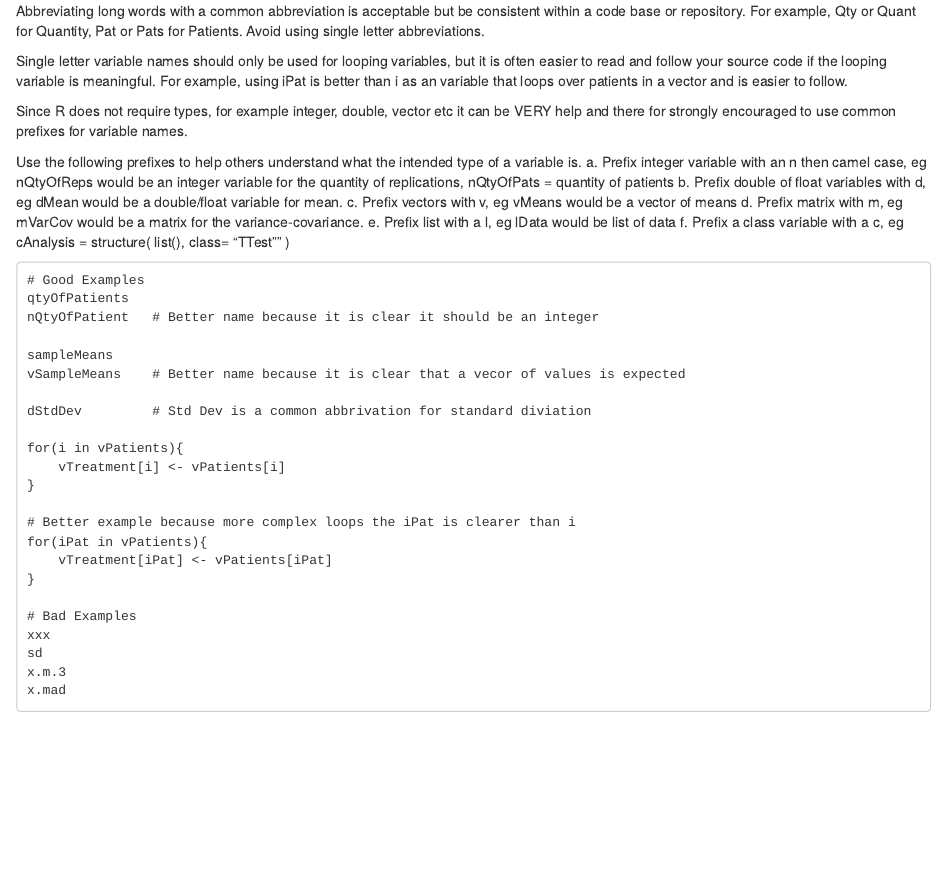
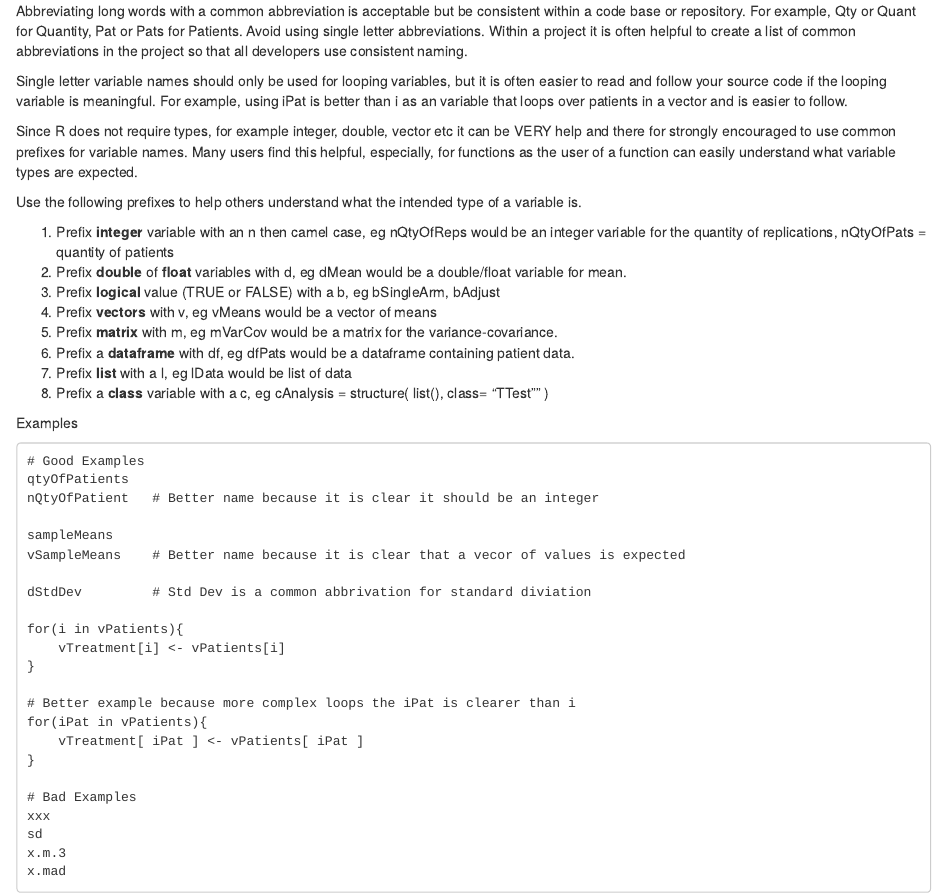
Before and after one commit to BioPharmSoftGrp/BioPharmSoftRStyleGuide, an R Markdown document (Variables.Rmd): the page in a window 1100 px wide, from 260 px down. Rendered offline with R 4.5, knitr and Pandoc, with nearby package versions; drawn as R Markdown's standard HTML page in place of the format the file asks for.

Commit message:
Adding GitHub guidance and improved layout for variable naming.

```diff
--- a/Variables.Rmd
+++ b/Variables.Rmd
@@ -6,19 +6,24 @@ Variable names should be meaningful and descriptive.  Do not use special charact
 
 Variable names should be in camelCase with the first letter being lower case.  For example, sampleMean and not SampleMean as the the first letter capital is reserved for function names.
 
-Abbreviating long words with a common abbreviation is acceptable but be consistent within a code base or repository.  For example, Qty or Quant for Quantity, Pat or Pats for Patients.  Avoid using single letter abbreviations.
+Abbreviating long words with a common abbreviation is acceptable but be consistent within a code base or repository.  For example, Qty or Quant for Quantity, Pat or Pats for Patients.  Avoid using single letter abbreviations.  Within a project it is often helpful to create a list of common abbreviations in the project so that all developers use consistent naming.
 
 Single letter variable names should only be used for looping variables, but it is often easier to read and follow your source code if the looping variable is meaningful.  For example, using iPat is better than i as an variable that loops over patients in a vector and is easier to follow.
 
-Since R does not require types, for example integer, double, vector etc it can be VERY help and there for strongly encouraged to use common prefixes for variable names.
+Since R does not require types, for example integer, double, vector etc it can be VERY help and there for strongly encouraged to use common prefixes for variable names.   Many users find this helpful, especially, for functions as the user of a function can easily understand what variable types are expected.
 
 Use the following prefixes to help others understand what the intended type of a variable is.
-     a.  Prefix integer variable with an n then camel case, eg nQtyOfReps would be an integer variable for the quantity of replications, nQtyOfPats = quantity of patients
-     b. Prefix double of float variables with d, eg dMean would be a double/float variable for mean.
-     c. Prefix vectors with v, eg vMeans would be a vector of means
-     d. Prefix matrix with m, eg mVarCov would be a matrix for the variance-covariance.
-     e. Prefix list with a l, eg lData would be list of data
-     f. Prefix a class variable with a c, eg cAnalysis = structure( list(), class= "TTest"" )
+
+1. Prefix **integer** variable with an n then camel case, eg nQtyOfReps would be an integer variable for the quantity of replications, nQtyOfPats = quantity of patients
+1. Prefix **double** of **float** variables with d, eg dMean would be a double/float variable for mean.
+1. Prefix **logical** value (TRUE or FALSE) with a b, eg bSingleArm, bAdjust
+1. Prefix **vectors** with v, eg vMeans would be a vector of means
+1. Prefix **matrix** with m, eg mVarCov would be a matrix for the variance-covariance.
+1. Prefix a **dataframe** with df, eg dfPats would be a dataframe containing patient data.
+1. Prefix **list** with a l, eg lData would be list of data
+1. Prefix a **class** variable with a c, eg cAnalysis = structure( list(), class= "TTest"" )
+
+Examples
 
     # Good Examples
     qtyOfPatients
--- a/_bookdown.yml
+++ b/_bookdown.yml
@@ -8,5 +8,6 @@ rmd_files: [
     "Files.Rmd",
     "Functions.Rmd",
     "Variables.Rmd",
-    "Syntax.Rmd"
-]
+    "Syntax.Rmd",
+    "GitHub.Rmd"
+  ]
```
Also changed, not shown: Functions.Rmd (+1 -1 lines), GitHub.Rmd (added, +29 -0 lines), docs/_main.tex, docs/search_index.json, Variables.Rmd (2 more changed lines), 8 other files.
